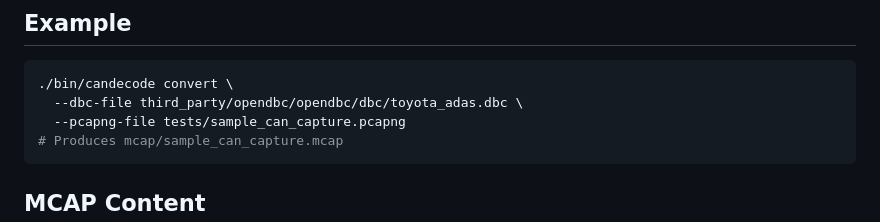
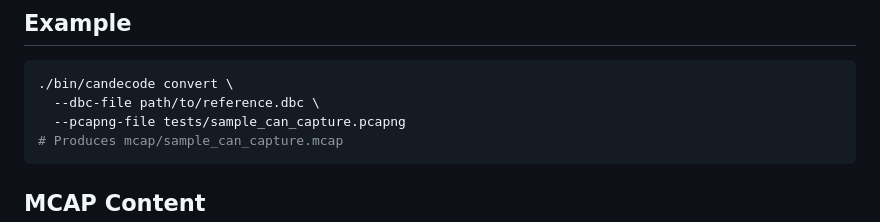
Before and after one commit to BIwashi/candecode, a Markdown page: README.md, the part around the change. Rendered like a GitHub page.

Commit message:
Update example DBC file path in README

````diff
--- a/README.md
+++ b/README.md
@@ -71,7 +71,7 @@ Required flags:
 ## Example
 ```bash
 ./bin/candecode convert \
-  --dbc-file third_party/opendbc/opendbc/dbc/toyota_adas.dbc \
+  --dbc-file path/to/reference.dbc \
   --pcapng-file tests/sample_can_capture.pcapng
 # Produces mcap/sample_can_capture.mcap
 ```
````
